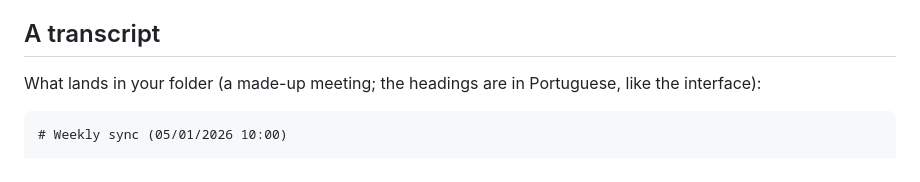
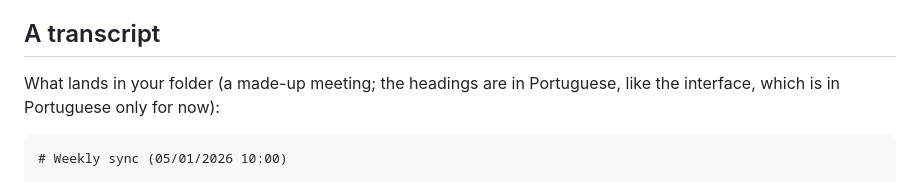
Before and after one commit to rodrigoveneroso/louro, a Markdown page: README.md, the part around one of its changes. Rendered like a GitHub page.

````diff
--- a/README.md
+++ b/README.md
@@ -73,7 +77,7 @@ LOURO_ON_EXPORT='claude -p "Summarise $LOURO_TRANSCRIPT" > "${LOURO_TRANSCRIPT%.
 ## A transcript
 
 What lands in your folder (a made-up meeting; the headings are in Portuguese, like the
-interface):
+interface, which is in Portuguese only for now):
 
 ```markdown
 # Weekly sync (05/01/2026 10:00)
````
Also changed, not shown: other parts of README.md (+4 -0 lines), README.pt-BR.md (added, +229 -0 lines).
